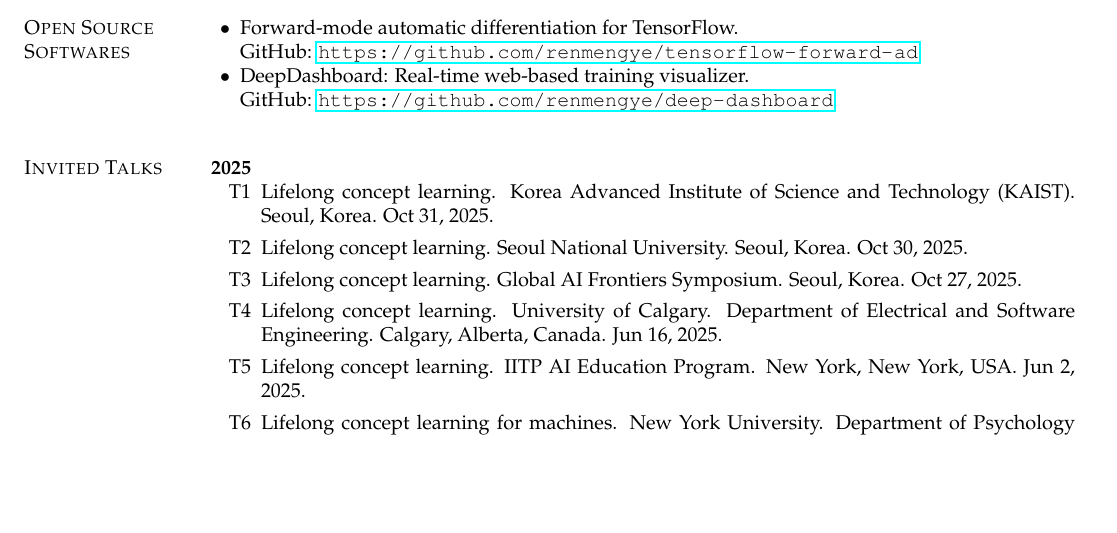
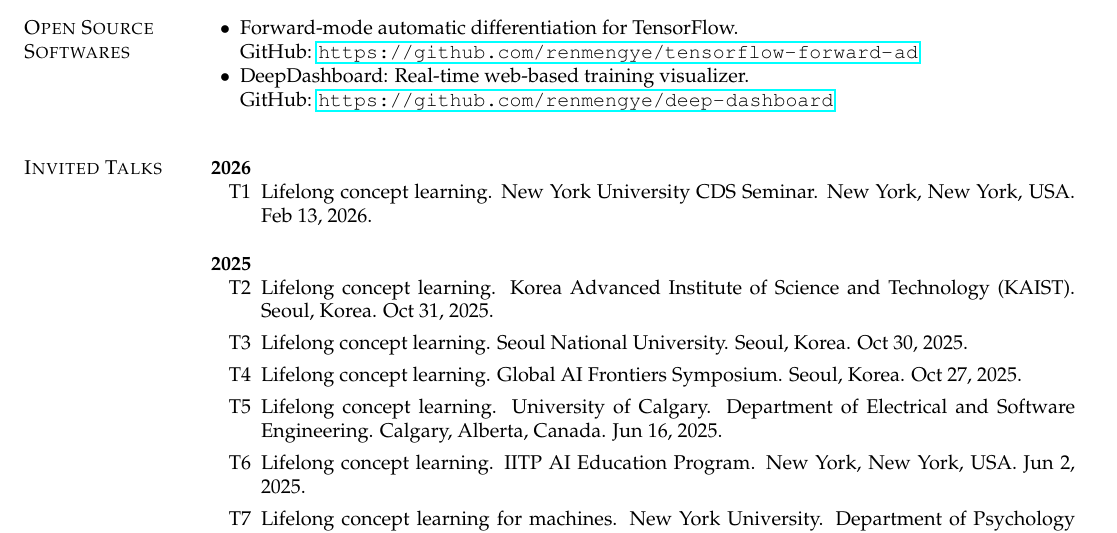
Before and after one commit to renmengye/cv, a LaTeX CV (cv_mengye_ren.tex, which reads sections/talks.tex): part of page 10 of 13, cut so that both start at the same text, the shorter picture padded with empty space. Compiled offline with pdfLaTeX.

Commit message:
updated talks

```diff
--- a/sections/talks.tex
+++ b/sections/talks.tex
@@ -2,8 +2,14 @@
 \if\shortcv0
 \section{\sc Invited Talks}
 
+\textbf{2026}
+\begin{enumerate}
+\renewcommand\labelenumi{T\theenumi}
+\item Lifelong concept learning. New York University CDS Seminar. New York, New York, USA. Feb 13, 2026.
+\end{enumerate}
+
 \textbf{2025}
-\begin{enumerate}
+\begin{enumerate}[resume]
 \renewcommand\labelenumi{T\theenumi}
 \item Lifelong concept learning. Korea Advanced Institute of Science and Technology (KAIST). Seoul, Korea. Oct 31, 2025.
 \item Lifelong concept learning. Seoul National University. Seoul, Korea. Oct 30, 2025.
```
